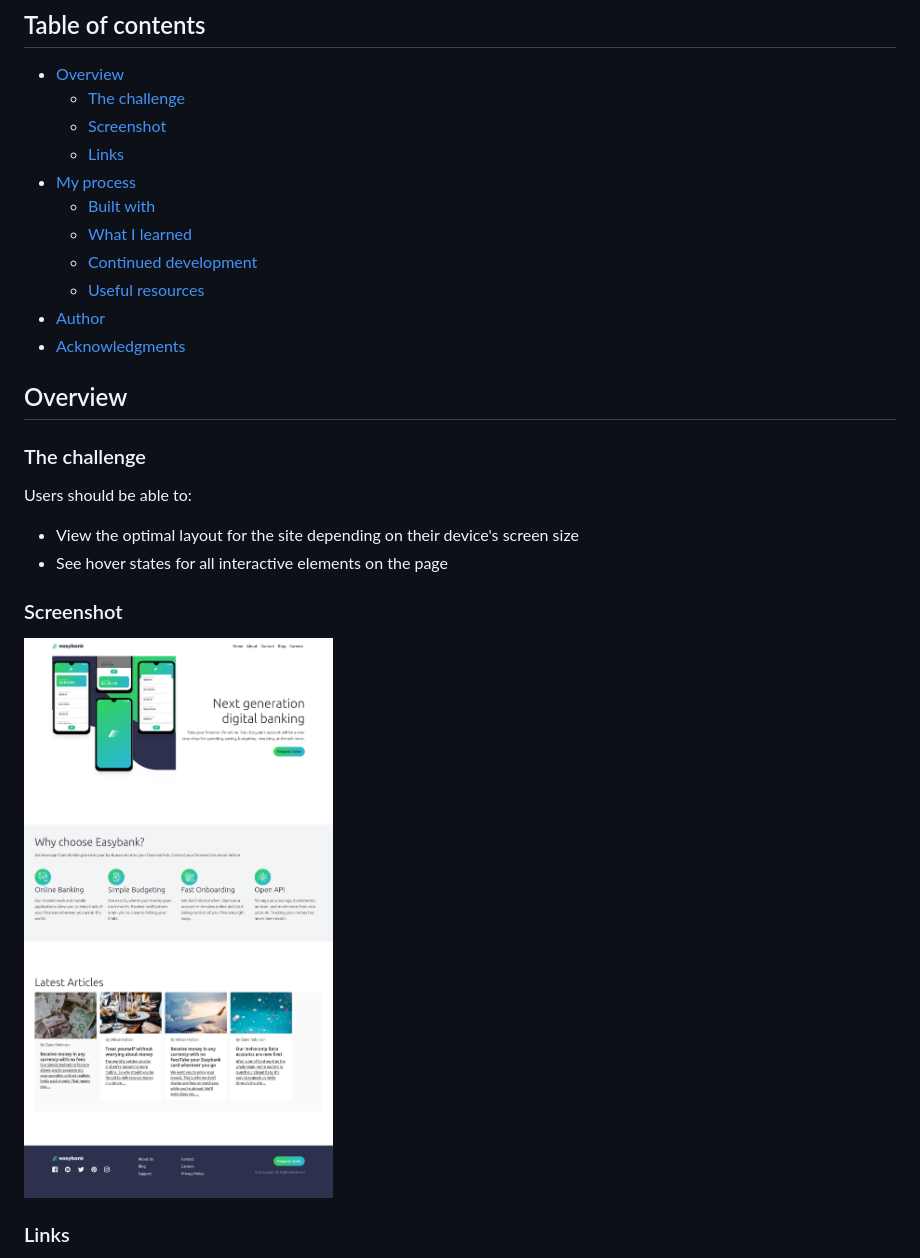
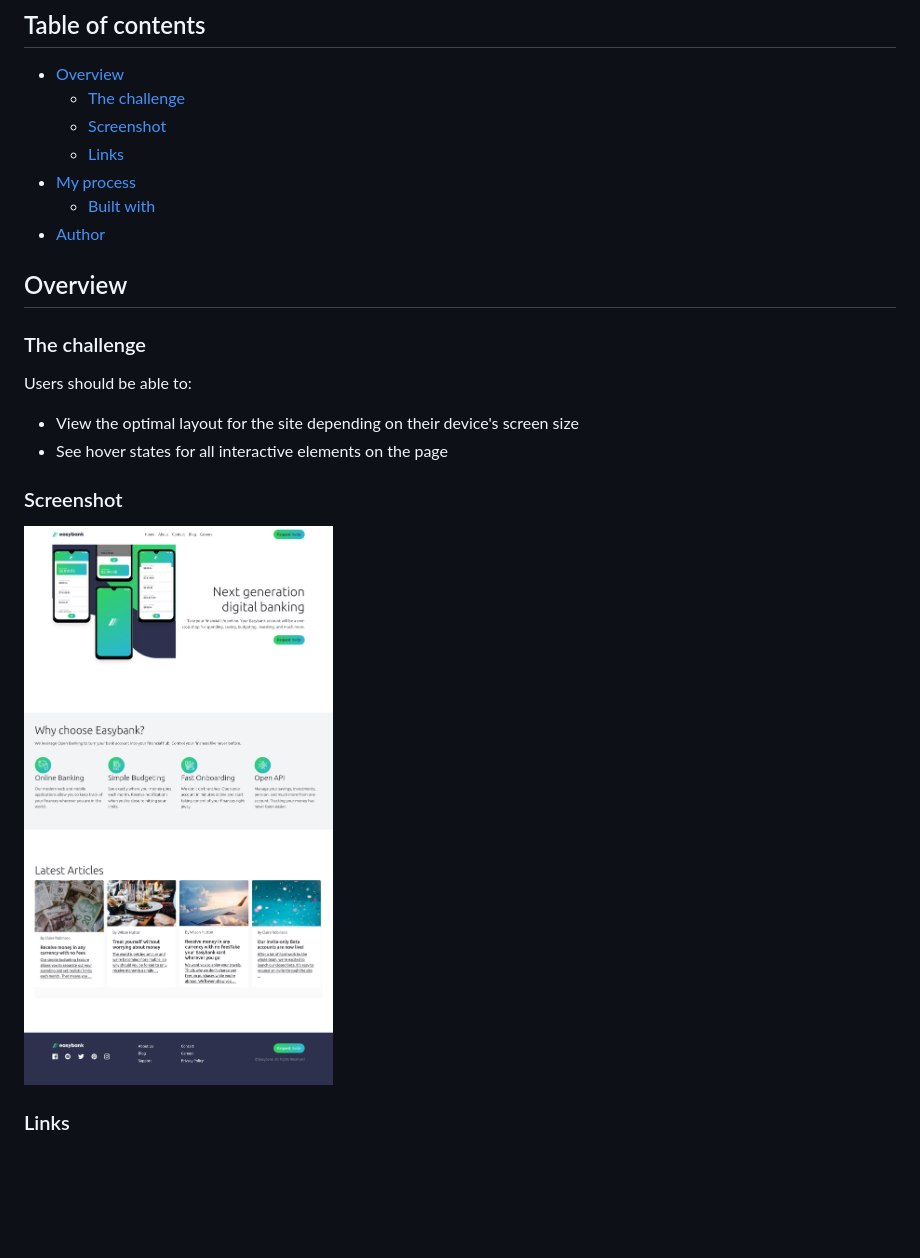
Before and after one commit to Seyi-Amusan/easybank-landing-page, a Markdown page: README.md, the part around the change printed below. GitHub-like rendering; pictures changed too: image.png; blank space fills up the shorter version.

```diff
--- a/README.md
+++ b/README.md
@@ -10,11 +10,7 @@ This is a solution to the [Easybank landing page challenge on Frontend Mentor](h
   - [Links](#links)
 - [My process](#my-process)
   - [Built with](#built-with)
-  - [What I learned](#what-i-learned)
-  - [Continued development](#continued-development)
-  - [Useful resources](#useful-resources)
 - [Author](#author)
-- [Acknowledgments](#acknowledgments)
 
 
 ## Overview
@@ -28,7 +24,7 @@ Users should be able to:
 
 ### Screenshot
 
-![Screenshot](./image.png)
+![Screenshot](image.png)
 
 
 
```
Also changed, not shown: other parts of README.md (+3 -2 lines), 1 other file.
